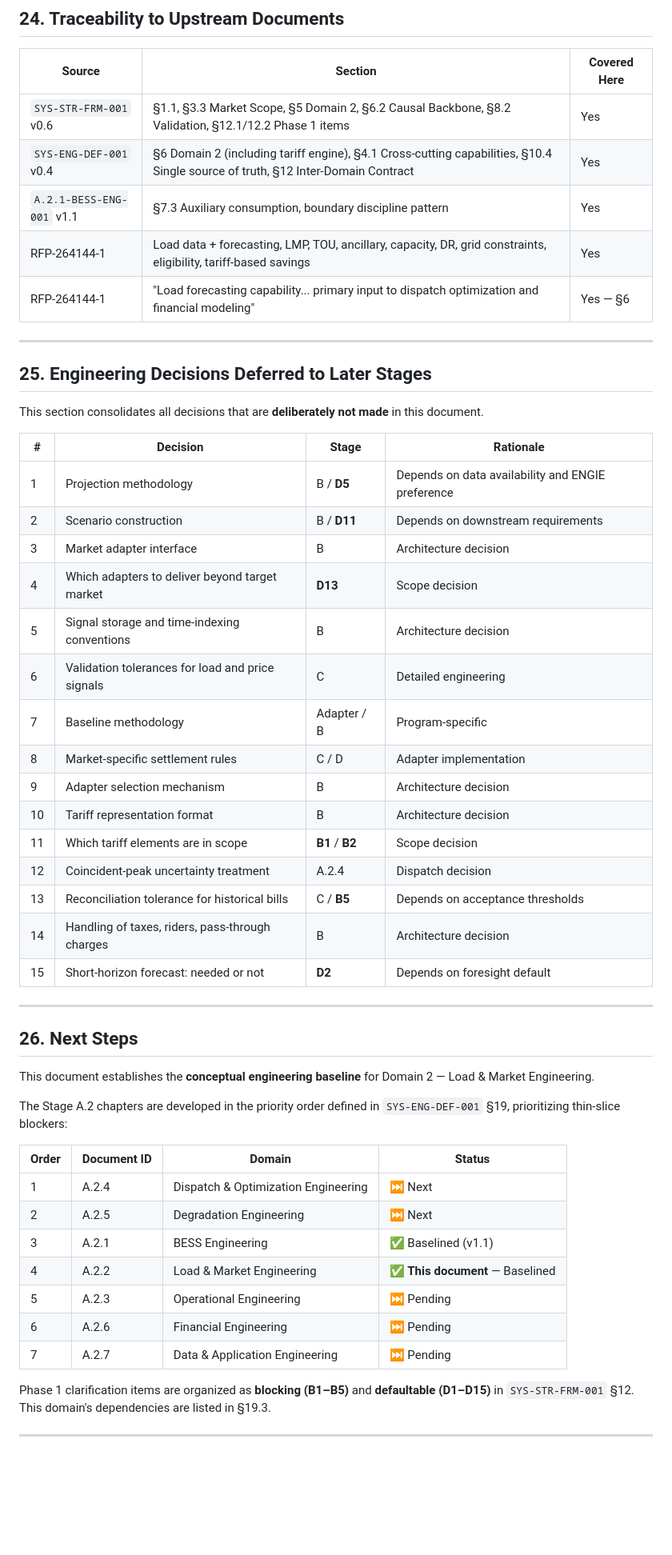
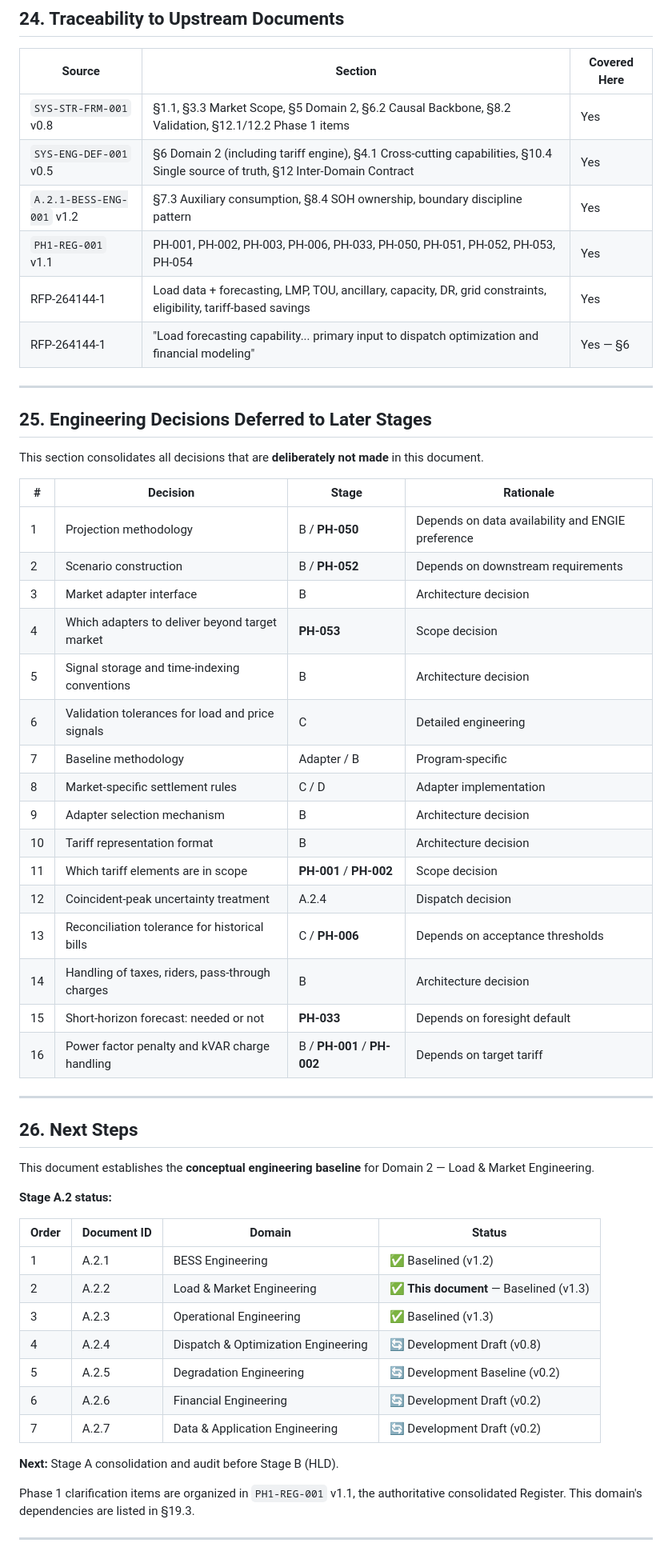
Before and after one commit to danacioDS/EngieBess, a Markdown page: docs/Stage-A-engineering-definition/02-load-market.md, the part around one of its changes. Shown at 80% size. GitHub-like rendering; blank space fills up the shorter version.

```diff
--- a/docs/Stage-A-engineering-definition/02-load-market.md
+++ b/docs/Stage-A-engineering-definition/02-load-market.md
@@ -1054,9 +1057,10 @@ These belong to Stages B, C, and D, or to market adapters.
 
 | Source | Section | Covered Here |
 |---|---|---|
-| `SYS-STR-FRM-001` v0.6 | §1.1, §3.3 Market Scope, §5 Domain 2, §6.2 Causal Backbone, §8.2 Validation, §12.1/12.2 Phase 1 items | Yes |
-| `SYS-ENG-DEF-001` v0.4 | §6 Domain 2 (including tariff engine), §4.1 Cross-cutting capabilities, §10.4 Single source of truth, §12 Inter-Domain Contract | Yes |
-| `A.2.1-BESS-ENG-001` v1.1 | §7.3 Auxiliary consumption, boundary discipline pattern | Yes |
+| `SYS-STR-FRM-001` v0.8 | §1.1, §3.3 Market Scope, §5 Domain 2, §6.2 Causal Backbone, §8.2 Validation, §12.1/12.2 Phase 1 items | Yes |
+| `SYS-ENG-DEF-001` v0.5 | §6 Domain 2 (including tariff engine), §4.1 Cross-cutting capabilities, §10.4 Single source of truth, §12 Inter-Domain Contract | Yes |
+| `A.2.1-BESS-ENG-001` v1.2 | §7.3 Auxiliary consumption, §8.4 SOH ownership, boundary discipline pattern | Yes |
+| `PH1-REG-001` v1.1 | PH-001, PH-002, PH-003, PH-006, PH-033, PH-050, PH-051, PH-052, PH-053, PH-054 | Yes |
 | RFP-264144-1 | Load data + forecasting, LMP, TOU, ancillary, capacity, DR, grid constraints, eligibility, tariff-based savings | Yes |
 | RFP-264144-1 | "Load forecasting capability... primary input to dispatch optimization and financial modeling" | Yes — §6 |
 
@@ -1068,21 +1072,22 @@ This section consolidates all decisions that are **deliberately not made** in th
 
 | # | Decision | Stage | Rationale |
 |---|---|---|---|
-| 1 | Projection methodology | B / **D5** | Depends on data availability and ENGIE preference |
-| 2 | Scenario construction | B / **D11** | Depends on downstream requirements |
+| 1 | Projection methodology | B / **PH-050** | Depends on data availability and ENGIE preference |
+| 2 | Scenario construction | B / **PH-052** | Depends on downstream requirements |
 | 3 | Market adapter interface | B | Architecture decision |
-| 4 | Which adapters to deliver beyond target market | **D13** | Scope decision |
+| 4 | Which adapters to deliver beyond target market | **PH-053** | Scope decision |
 | 5 | Signal storage and time-indexing conventions | B | Architecture decision |
 | 6 | Validation tolerances for load and price signals | C | Detailed engineering |
 | 7 | Baseline methodology | Adapter / B | Program-specific |
 | 8 | Market-specific settlement rules | C / D | Adapter implementation |
 | 9 | Adapter selection mechanism | B | Architecture decision |
 | 10 | Tariff representation format | B | Architecture decision |
-| 11 | Which tariff elements are in scope | **B1** / **B2** | Scope decision |
+| 11 | Which tariff elements are in scope | **PH-001** / **PH-002** | Scope decision |
 | 12 | Coincident-peak uncertainty treatment | A.2.4 | Dispatch decision |
-| 13 | Reconciliation tolerance for historical bills | C / **B5** | Depends on acceptance thresholds |
+| 13 | Reconciliation tolerance for historical bills | C / **PH-006** | Depends on acceptance thresholds |
 | 14 | Handling of taxes, riders, pass-through charges | B | Architecture decision |
-| 15 | Short-horizon forecast: needed or not | **D2** | Depends on foresight default |
+| 15 | Short-horizon forecast: needed or not | **PH-033** | Depends on foresight default |
+| 16 | Power factor penalty and kVAR charge handling | B / **PH-001** / **PH-002** | Depends on target tariff |
 
 ---
 
@@ -1090,19 +1095,21 @@ This section consolidates all decisions that are **deliberately not made** in th
 
 This document establishes the **conceptual engineering baseline** for Domain 2 — Load & Market Engineering.
 
-The Stage A.2 chapters are developed in the priority order defined in `SYS-ENG-DEF-001` §19, prioritizing thin-slice blockers:
+**Stage A.2 status:**
 
 | Order | Document ID | Domain | Status |
 |---|---|---|---|
-| 1 | A.2.4 | Dispatch & Optimization Engineering | ⏭ Next |
-| 2 | A.2.5 | Degradation Engineering | ⏭ Next |
-| 3 | A.2.1 | BESS Engineering | ✅ Baselined (v1.1) |
-| 4 | A.2.2 | Load & Market Engineering | ✅ **This document** — Baselined |
-| 5 | A.2.3 | Operational Engineering | ⏭ Pending |
-| 6 | A.2.6 | Financial Engineering | ⏭ Pending |
-| 7 | A.2.7 | Data & Application Engineering | ⏭ Pending |
+| 1 | A.2.1 | BESS Engineering | ✅ Baselined (v1.2) |
+| 2 | A.2.2 | Load & Market Engineering | ✅ **This document** — Baselined (v1.3) |
+| 3 | A.2.3 | Operational Engineering | ✅ Baselined (v1.3) |
+| 4 | A.2.4 | Dispatch & Optimization Engineering | 🔄 Development Draft (v0.8) |
+| 5 | A.2.5 | Degradation Engineering | 🔄 Development Baseline (v0.2) |
+| 6 | A.2.6 | Financial Engineering | 🔄 Development Draft (v0.2) |
+| 7 | A.2.7 | Data & Application Engineering | 🔄 Development Draft (v0.2) |
 
-Phase 1 clarification items are organized as **blocking (B1–B5)** and **defaultable (D1–D15)** in `SYS-STR-FRM-001` §12. This domain's dependencies are listed in §19.3.
+**Next:** Stage A consolidation and audit before Stage B (HLD).
+
+Phase 1 clarification items are organized in `PH1-REG-001` v1.1, the authoritative consolidated Register. This domain's dependencies are listed in §19.3.
 
 ---
 
```
Also changed, not shown: other parts of docs/Stage-A-engineering-definition/02-load-market.md (+77 -51 lines).
